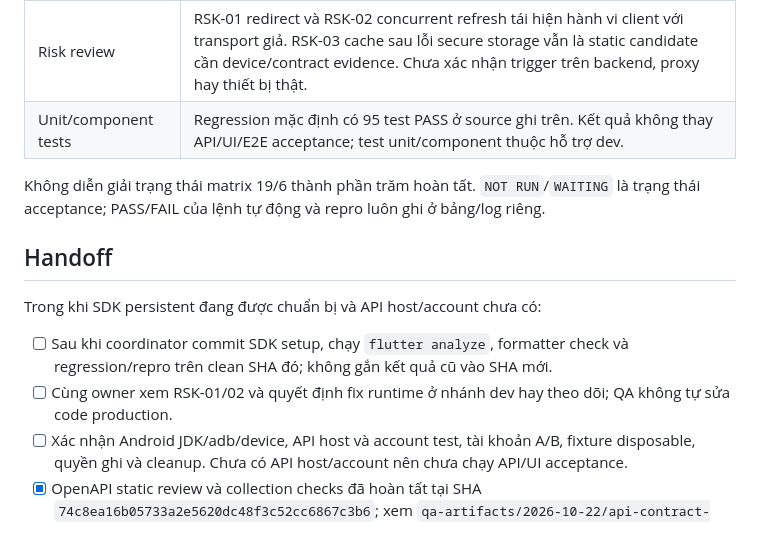
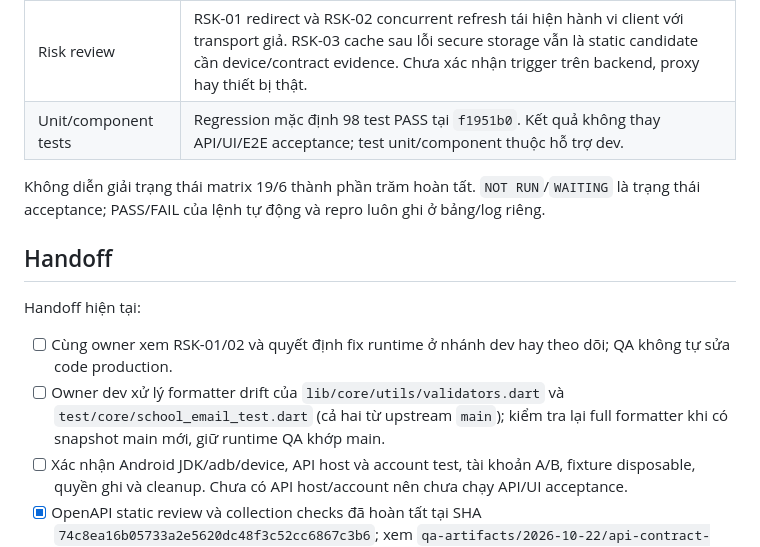
Before and after one commit to tonhulily/QuizHub, a Markdown page: docs/qa/PROGRESS.md, the part around one of its changes. Drawn GitHub-style.

```diff
--- a/docs/qa/PROGRESS.md
+++ b/docs/qa/PROGRESS.md
@@ -45,17 +45,17 @@ cầu dừng kiểm thử. Log, OpenAPI đã tải và fixture sinh ra chỉ gi
 | Fixtures | Generator sinh 20 file vào ignored `qa-artifacts/fixtures/`; `python3 qa/fixtures/generate_fixtures.py` exit 0. 6 self-check `python3 -m unittest discover -s qa/fixtures -p 'test_*.py' -v` exit 0. Tool-only, không xác minh app/backend. |
 | Collection linter / contract review | 41 request khớp 33 operation method/path duy nhất trên 128 OpenAPI paths; `python3 qa/api/test_collection.py`: 3 unittest PASS, exit 0 tại source `74c8ea16b05733a2e5620dc48f3c52cc6867c3b6`; log `qa-artifacts/2026-10-22/api-contract-74c8ea1.log`. Không import Postman hoặc gửi API. |
 | Risk review | RSK-01 redirect và RSK-02 concurrent refresh tái hiện hành vi client với transport giả. RSK-03 cache sau lỗi secure storage vẫn là static candidate cần device/contract evidence. Chưa xác nhận trigger trên backend, proxy hay thiết bị thật. |
-| Unit/component tests | Regression mặc định có 95 test PASS ở source ghi trên. Kết quả không thay API/UI/E2E acceptance; test unit/component thuộc hỗ trợ dev. |
+| Unit/component tests | Regression mặc định 98 test PASS tại `f1951b0`. Kết quả không thay API/UI/E2E acceptance; test unit/component thuộc hỗ trợ dev. |
 
 Không diễn giải trạng thái matrix 19/6 thành phần trăm hoàn tất. `NOT RUN`/`WAITING` là
 trạng thái acceptance; PASS/FAIL của lệnh tự động và repro luôn ghi ở bảng/log riêng.
 
 ## Handoff
 
-Trong khi SDK persistent đang được chuẩn bị và API host/account chưa có:
+Handoff hiện tại:
 
-- [ ] Sau khi coordinator commit SDK setup, chạy `flutter analyze`, formatter check và regression/repro trên clean SHA đó; không gắn kết quả cũ vào SHA mới.
 - [ ] Cùng owner xem RSK-01/02 và quyết định fix runtime ở nhánh dev hay theo dõi; QA không tự sửa code production.
+- [ ] Owner dev xử lý formatter drift của `lib/core/utils/validators.dart` và `test/core/school_email_test.dart` (cả hai từ upstream `main`); kiểm tra lại full formatter khi có snapshot main mới, giữ runtime QA khớp main.
 - [ ] Xác nhận Android JDK/adb/device, API host và account test, tài khoản A/B, fixture disposable, quyền ghi và cleanup. Chưa có API host/account nên chưa chạy API/UI acceptance.
 - [x] OpenAPI static review và collection checks đã hoàn tất tại SHA `74c8ea16b05733a2e5620dc48f3c52cc6867c3b6`; xem `qa-artifacts/2026-10-22/api-contract-74c8ea1.log`. Không thay thế API test thật.
 - [ ] Thực hiện acceptance P0 trước trên build được bàn giao; ghi từng case và evidence. Không đổi 19 NOT RUN trước khi case chạy thật.
```
Also changed, not shown: other parts of docs/qa/PROGRESS.md (+15 -12 lines), docs/qa/ENVIRONMENT.md (+13 -4 lines), docs/qa/RISKS.md (+15 -13 lines).
